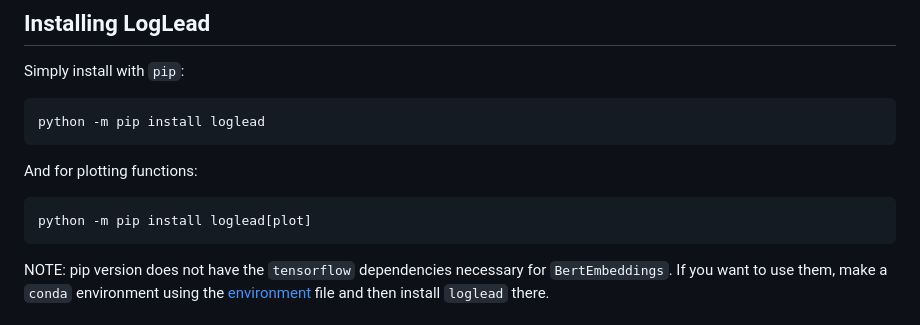
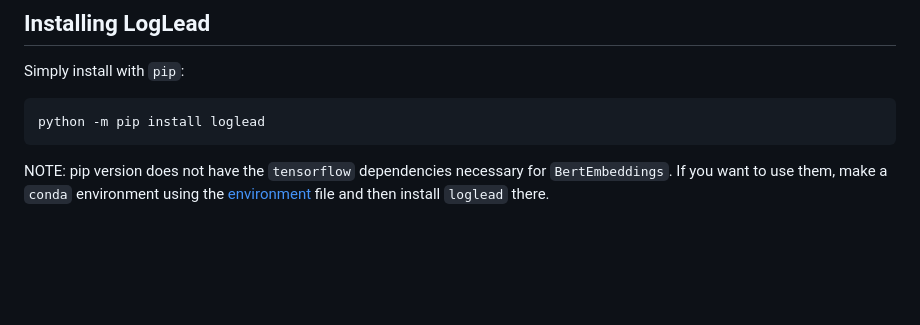
Before and after one commit to mischas114/LogLead, a Markdown page: README.md, the part around the change. GitHub-like rendering; blank space fills up the shorter version.

Commit message:
fix: remove optional dependencies from README.md

````diff
--- a/README.md
+++ b/README.md
@@ -13,12 +13,6 @@ Simply install with `pip`:
 
 ```
 python -m pip install loglead
-```
-
-And for plotting functions:
-
-```
-python -m pip install loglead[plot]
 ```
 
 NOTE: pip version does not have the `tensorflow` dependencies necessary for `BertEmbeddings`.
````
